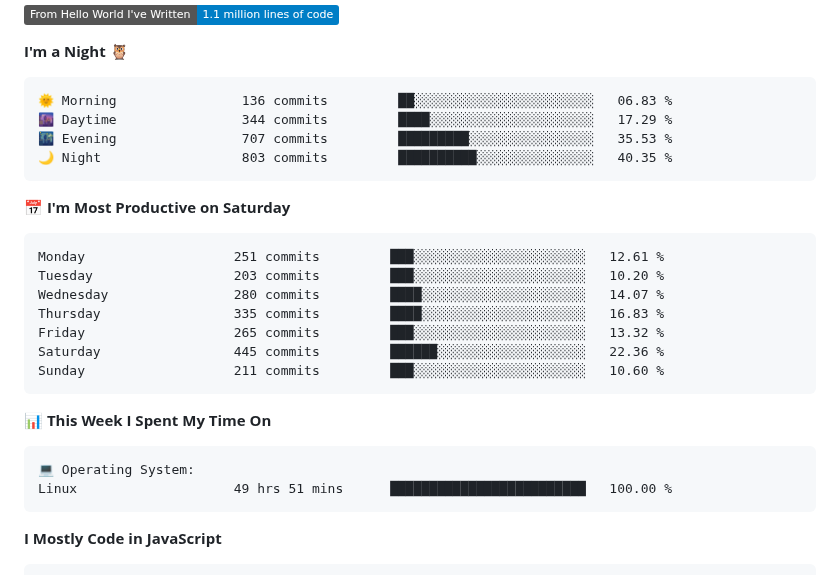
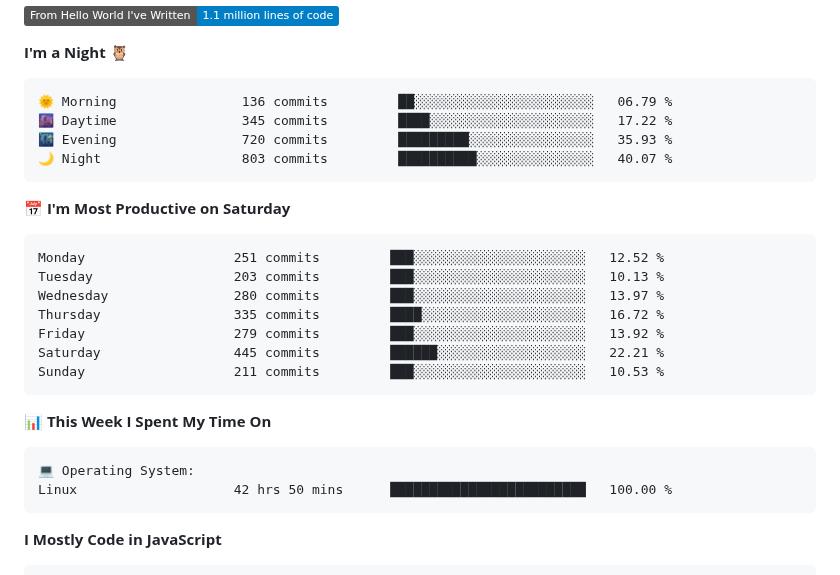
Before and after one commit to AariyanApu/aariyanapu, a Markdown page: README.md, the part around one of its changes. Rendered like a GitHub page; badges without logos.

Commit message:
Updated with Dev Metrics

````diff
--- a/README.md
+++ b/README.md
@@ -49,21 +49,21 @@
 **I'm a Night 🦉**
 
 ```text
-🌞 Morning                136 commits         ██░░░░░░░░░░░░░░░░░░░░░░░   06.83 %
-🌆 Daytime                344 commits         ████░░░░░░░░░░░░░░░░░░░░░   17.29 %
-🌃 Evening                707 commits         █████████░░░░░░░░░░░░░░░░   35.53 %
-🌙 Night                  803 commits         ██████████░░░░░░░░░░░░░░░   40.35 %
+🌞 Morning                136 commits         ██░░░░░░░░░░░░░░░░░░░░░░░   06.79 %
+🌆 Daytime                345 commits         ████░░░░░░░░░░░░░░░░░░░░░   17.22 %
+🌃 Evening                720 commits         █████████░░░░░░░░░░░░░░░░   35.93 %
+🌙 Night                  803 commits         ██████████░░░░░░░░░░░░░░░   40.07 %
 ```
 📅 **I'm Most Productive on Saturday**
 
 ```text
-Monday                   251 commits         ███░░░░░░░░░░░░░░░░░░░░░░   12.61 %
-Tuesday                  203 commits         ███░░░░░░░░░░░░░░░░░░░░░░   10.20 %
-Wednesday                280 commits         ████░░░░░░░░░░░░░░░░░░░░░   14.07 %
-Thursday                 335 commits         ████░░░░░░░░░░░░░░░░░░░░░   16.83 %
-Friday                   265 commits         ███░░░░░░░░░░░░░░░░░░░░░░   13.32 %
-Saturday                 445 commits         ██████░░░░░░░░░░░░░░░░░░░   22.36 %
-Sunday                   211 commits         ███░░░░░░░░░░░░░░░░░░░░░░   10.60 %
+Monday                   251 commits         ███░░░░░░░░░░░░░░░░░░░░░░   12.52 %
+Tuesday                  203 commits         ███░░░░░░░░░░░░░░░░░░░░░░   10.13 %
+Wednesday                280 commits         ███░░░░░░░░░░░░░░░░░░░░░░   13.97 %
+Thursday                 335 commits         ████░░░░░░░░░░░░░░░░░░░░░   16.72 %
+Friday                   279 commits         ███░░░░░░░░░░░░░░░░░░░░░░   13.92 %
+Saturday                 445 commits         ██████░░░░░░░░░░░░░░░░░░░   22.21 %
+Sunday                   211 commits         ███░░░░░░░░░░░░░░░░░░░░░░   10.53 %
 ```
 
 
@@ -71,7 +71,7 @@ Sunday                   211 commits         ███░░░░░░░░
 
 ```text
 💻 Operating System:
-Linux                    49 hrs 51 mins      █████████████████████████   100.00 %
+Linux                    42 hrs 50 mins      █████████████████████████   100.00 %
 ```
 
 **I Mostly Code in JavaScript**
````
Also changed, not shown: other parts of README.md (+1 -1 lines).
